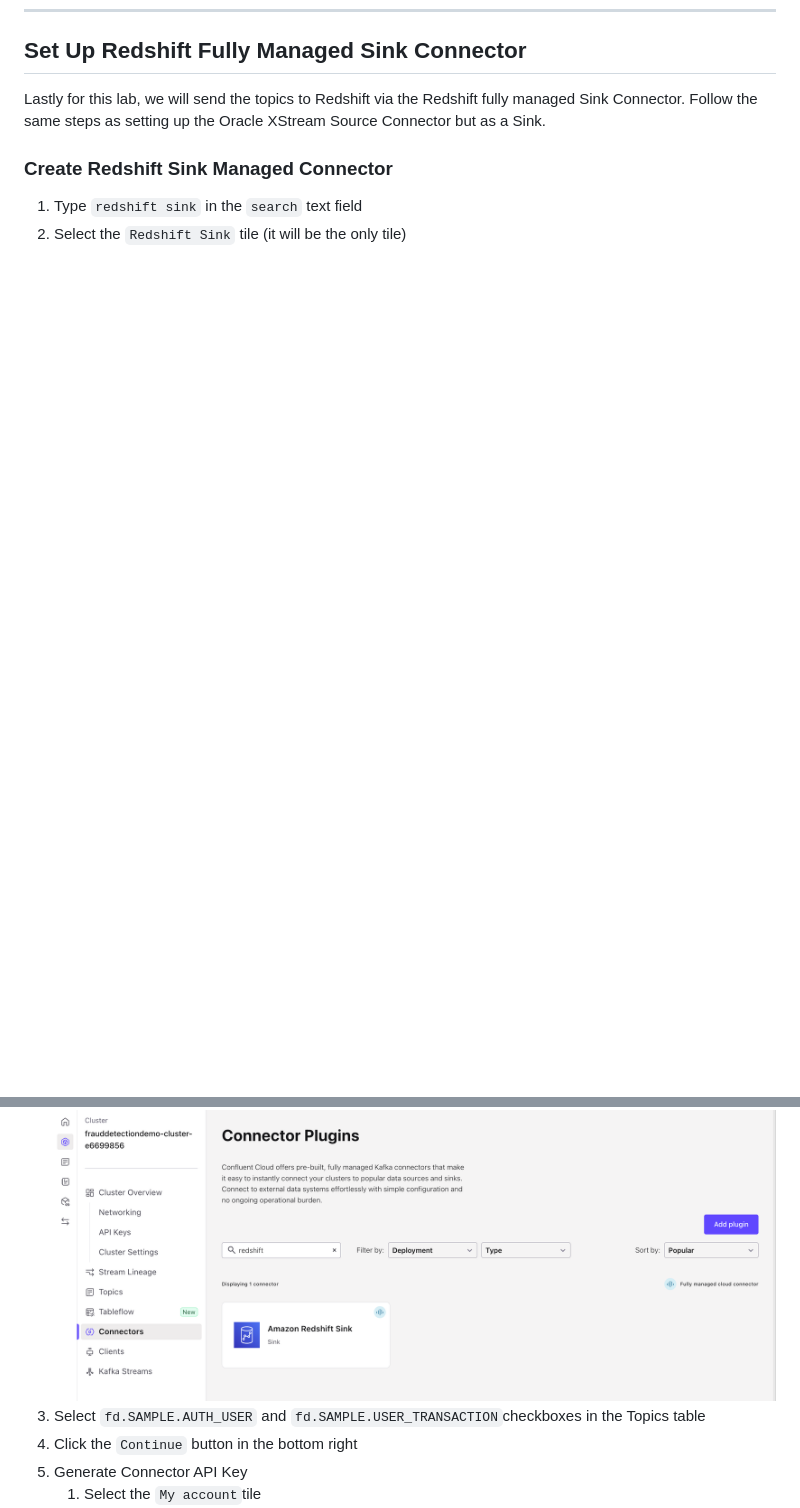
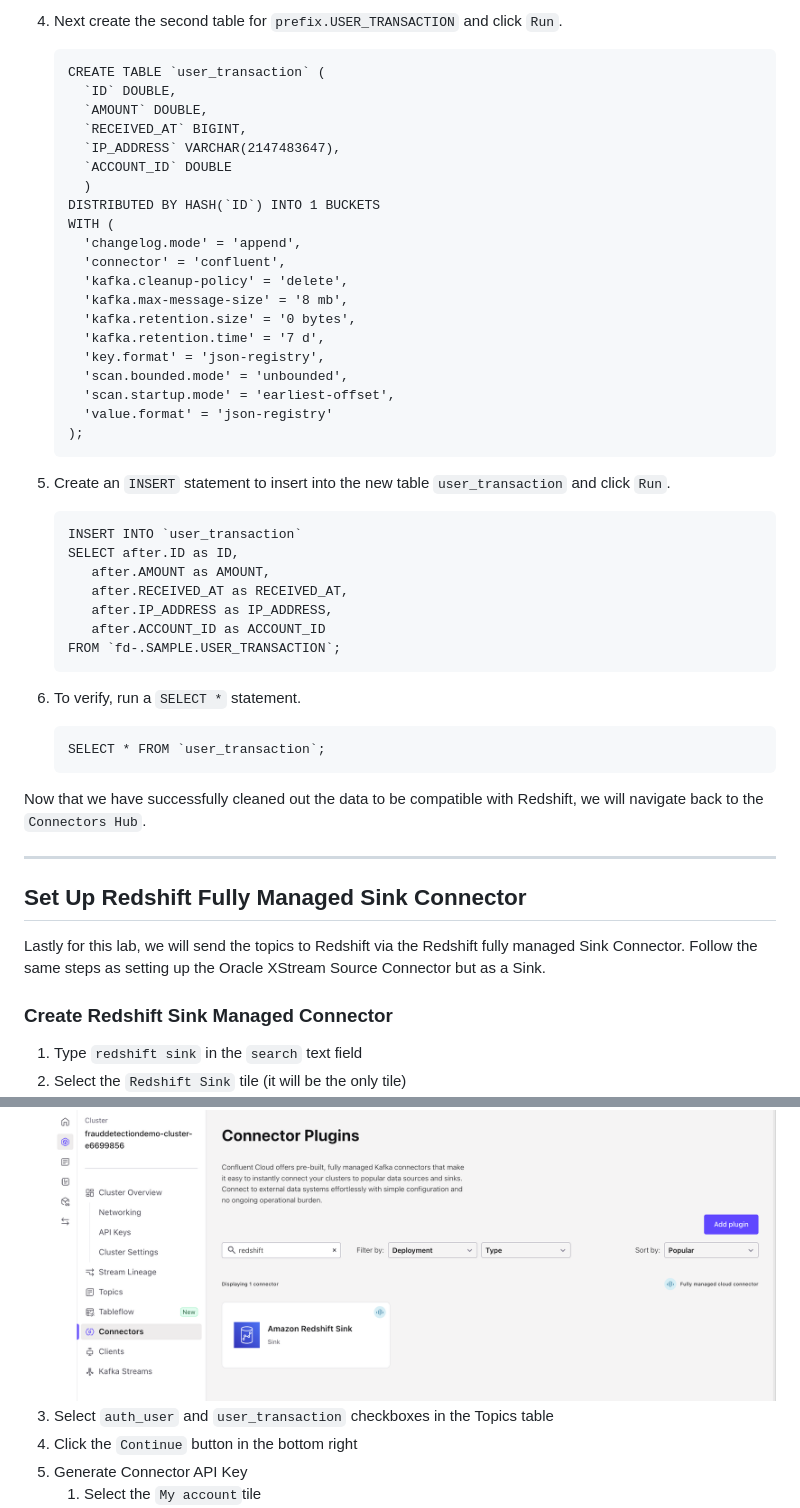
Before and after one commit to confluentinc/demo-dsp-fraud-detection, a Markdown page: LAB1/LAB1-README.md, 2 parts joined by grey strips. GitHub-like rendering; blank space fills up the shorter version.

````diff
--- a/LAB1/LAB1-README.md
+++ b/LAB1/LAB1-README.md
@@ -98,3 +160,44 @@ These events from the Web UI are protected and only available within a private n
+4. Next create the second table for `prefix.USER_TRANSACTION` and click `Run`.
+    ```
+   CREATE TABLE `user_transaction` (
+      `ID` DOUBLE,
+      `AMOUNT` DOUBLE,
+      `RECEIVED_AT` BIGINT,
+      `IP_ADDRESS` VARCHAR(2147483647),
+      `ACCOUNT_ID` DOUBLE
+      )
+   DISTRIBUTED BY HASH(`ID`) INTO 1 BUCKETS
+   WITH (
+      'changelog.mode' = 'append',
+      'connector' = 'confluent',
+      'kafka.cleanup-policy' = 'delete',
+      'kafka.max-message-size' = '8 mb',
+      'kafka.retention.size' = '0 bytes',
+      'kafka.retention.time' = '7 d',
+      'key.format' = 'json-registry',
+      'scan.bounded.mode' = 'unbounded',
+      'scan.startup.mode' = 'earliest-offset',
+      'value.format' = 'json-registry'
+   );
+   ```
+5. Create an `INSERT` statement to insert into the new table `user_transaction` and click `Run`.
+   ```
+   INSERT INTO `user_transaction`
+   SELECT after.ID as ID,
+      after.AMOUNT as AMOUNT,
+      after.RECEIVED_AT as RECEIVED_AT,
+      after.IP_ADDRESS as IP_ADDRESS,
+      after.ACCOUNT_ID as ACCOUNT_ID
+   FROM `fd-.SAMPLE.USER_TRANSACTION`;
+   ```
+6. To verify, run a `SELECT *` statement.
+   ```
+   SELECT * FROM `user_transaction`;
+   ```
+
+Now that we have successfully cleaned out the data to be compatible with Redshift, we will navigate back to the `Connectors Hub`.
+
+---
 ## Set Up Redshift Fully Managed Sink Connector
 Lastly for this lab, we will send the topics to Redshift via the Redshift fully managed Sink Connector. Follow the same steps as setting up the Oracle XStream Source Connector but as a Sink.
 
@@ -102,7 +205,7 @@ Lastly for this lab, we will send the topics to Redshift via the Redshift fully
 
 1. Type `redshift sink` in the `search` text field
 2. Select the `Redshift Sink` tile (it will be the only tile)![redshift_connector.png](./assets/redshiftconnector.png)
-3. Select `fd.SAMPLE.AUTH_USER` and `fd.SAMPLE.USER_TRANSACTION`checkboxes in the Topics table
+3. Select `auth_user` and `user_transaction` checkboxes in the Topics table
 4. Click the `Continue` button in the bottom right
 5. Generate Connector API Key
    1. Select the `My account`tile
````
Also changed, not shown: other parts of LAB1/LAB1-README.md (+63 -1 lines).
